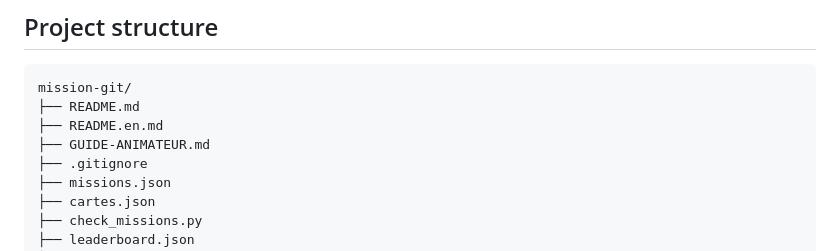
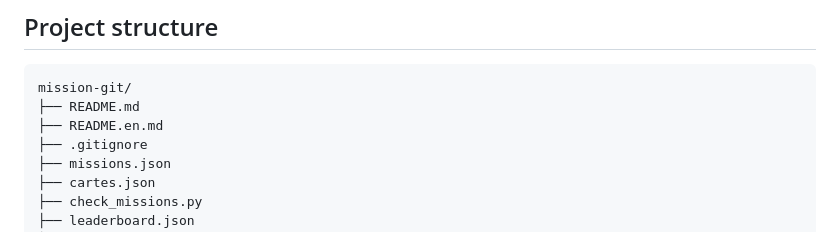
Before and after one commit to psycho237-prog/mission-git, a Markdown page: README.en.md, the part around the change. Drawn GitHub-style.

Commit message:
Sort le guide animateur du dépôt
Il contient les solutions des cartes : il reste en local, à côté du clone, et
disparaît du dépôt et de l'arborescence des deux README.

```diff
--- a/README.en.md
+++ b/README.en.md
@@ -222,7 +222,6 @@ The shipped `missions.json` **fails on purpose**: it still contains the `TODO` i
 mission-git/
 ├── README.md
 ├── README.en.md
-├── GUIDE-ANIMATEUR.md
 ├── .gitignore
 ├── missions.json
 ├── cartes.json
```
Also changed, not shown: README.md (+0 -1 lines).
